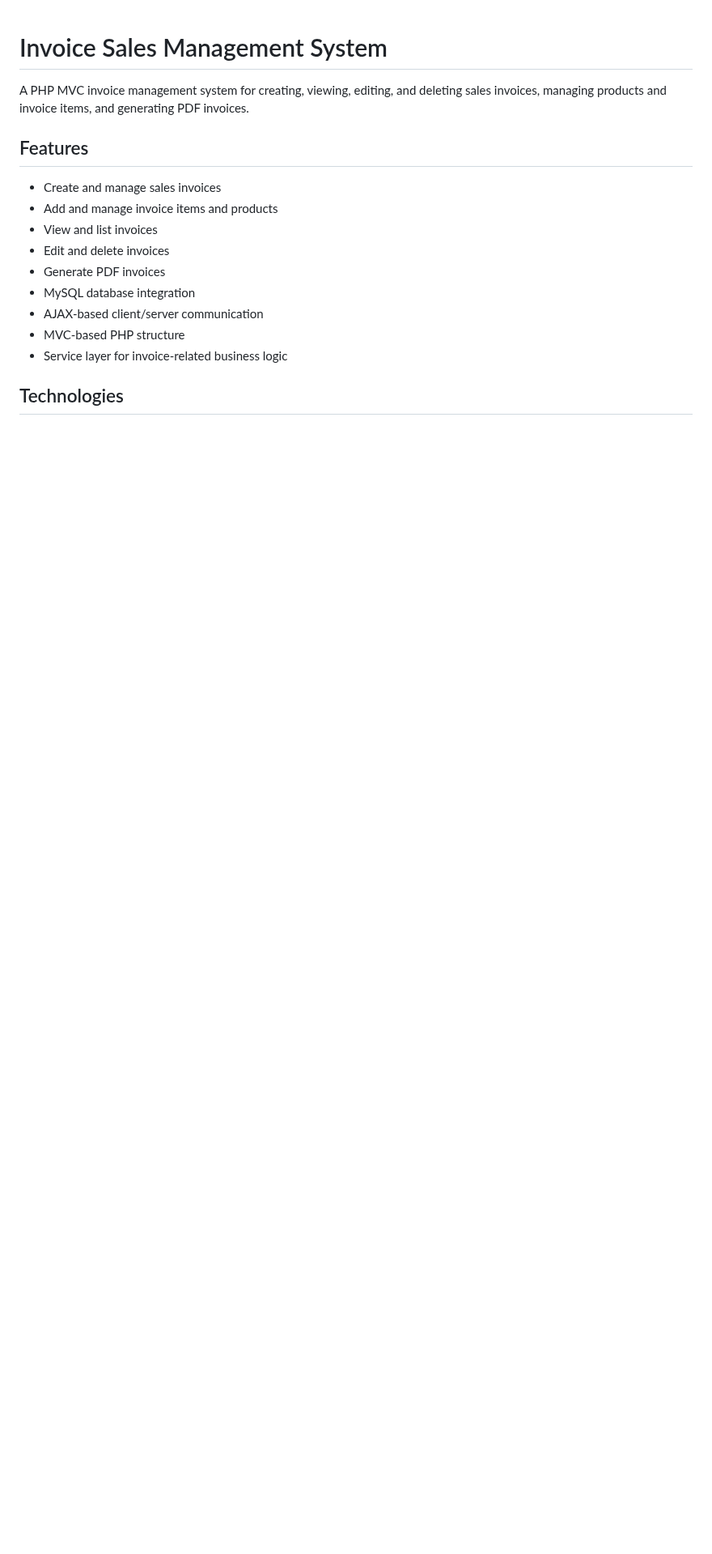
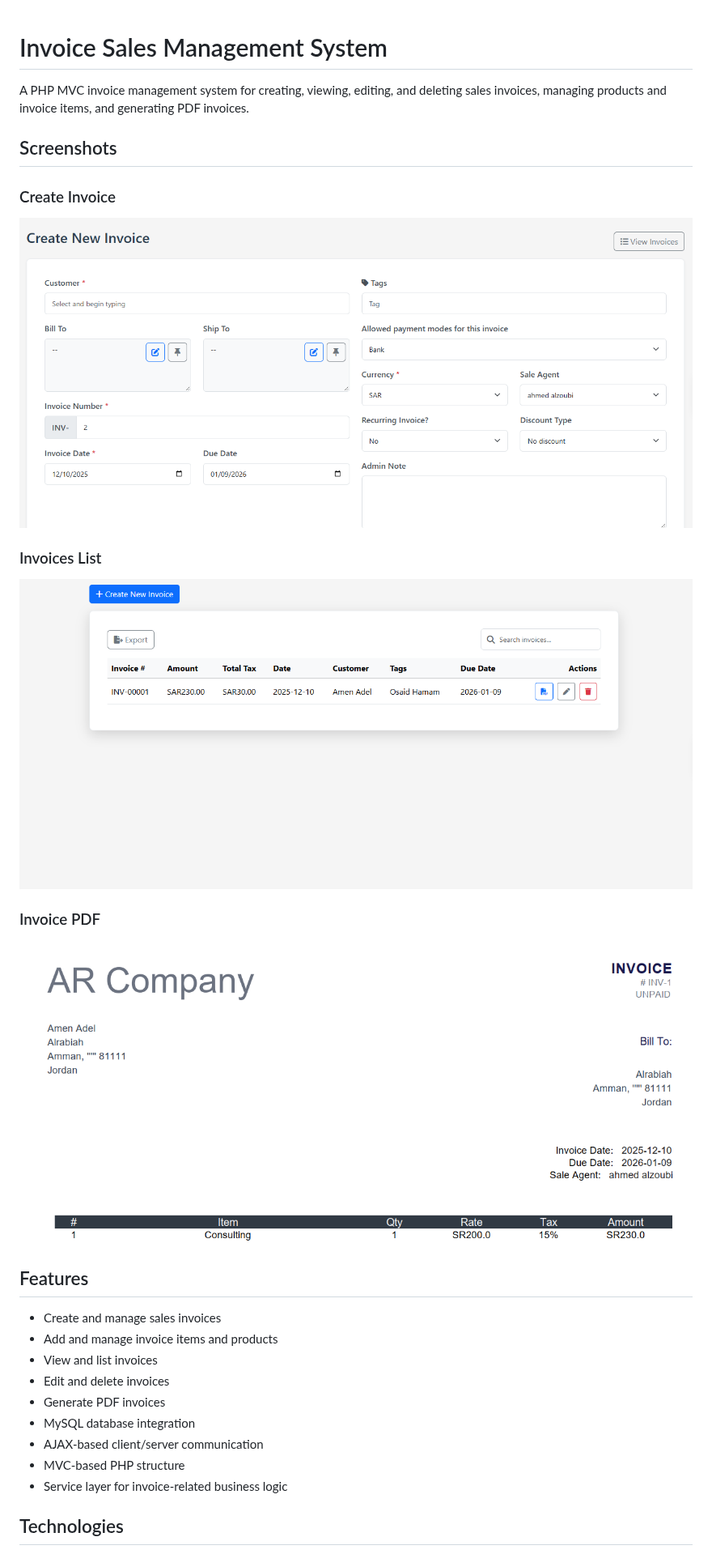
Before and after one commit to Ahmed-Alzoubi-az9/Invoice-Sales, a Markdown page: README.md, the part around the change. Shown at 81% size. Drawn GitHub-style; pictures changed too: screenshots/invoice-create.png (added), screenshots/invoice-pdf.png (added), screenshots/invoices-list.png (added); blank space fills up the shorter version.

Commit message:
Add project screenshots

```diff
--- a/README.md
+++ b/README.md
@@ -1,6 +1,17 @@
 # Invoice Sales Management System
 
 A PHP MVC invoice management system for creating, viewing, editing, and deleting sales invoices, managing products and invoice items, and generating PDF invoices.
+
+## Screenshots
+
+### Create Invoice
+![Create Invoice](screenshots/invoice-create.png)
+
+### Invoices List
+![Invoices List](screenshots/invoices-list.png)
+
+### Invoice PDF
+![Invoice PDF](screenshots/invoice-pdf.png)
 
 ## Features
 
```
